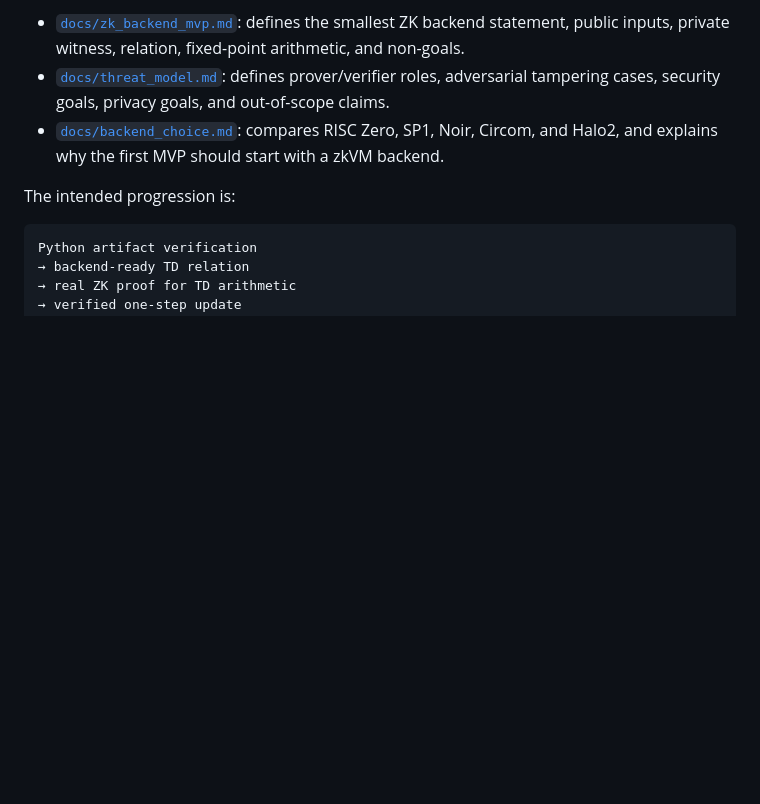
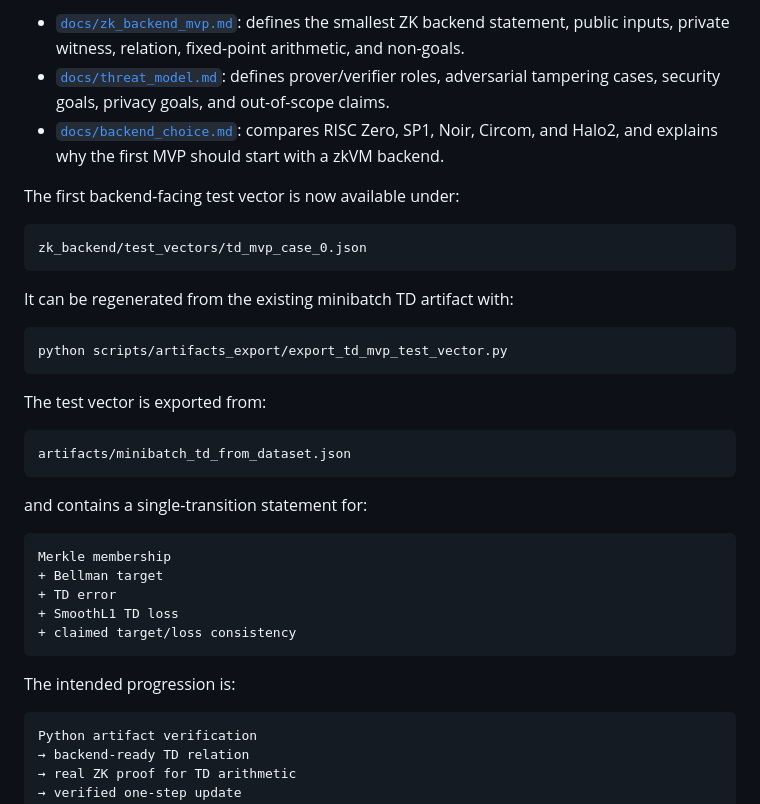
Before and after one commit to patee1811/zk_offline_dqn, a Markdown page: README.md, the part around the change. GitHub-like rendering; blank space fills up the shorter version.

Commit message:
docs: link TD MVP backend test vector

````diff
--- a/README.md
+++ b/README.md
@@ -677,6 +677,34 @@ The documentation for this milestone is split into:
 - [`docs/zk_backend_mvp.md`](docs/zk_backend_mvp.md): defines the smallest ZK backend statement, public inputs, private witness, relation, fixed-point arithmetic, and non-goals.
 - [`docs/threat_model.md`](docs/threat_model.md): defines prover/verifier roles, adversarial tampering cases, security goals, privacy goals, and out-of-scope claims.
 - [`docs/backend_choice.md`](docs/backend_choice.md): compares RISC Zero, SP1, Noir, Circom, and Halo2, and explains why the first MVP should start with a zkVM backend.
+
+The first backend-facing test vector is now available under:
+
+```text
+zk_backend/test_vectors/td_mvp_case_0.json
+```
+
+It can be regenerated from the existing minibatch TD artifact with:
+
+```bash
+python scripts/artifacts_export/export_td_mvp_test_vector.py
+```
+
+The test vector is exported from:
+
+```text
+artifacts/minibatch_td_from_dataset.json
+```
+
+and contains a single-transition statement for:
+
+```text
+Merkle membership
++ Bellman target
++ TD error
++ SmoothL1 TD loss
++ claimed target/loss consistency
+```
 
 The intended progression is:
 
````
